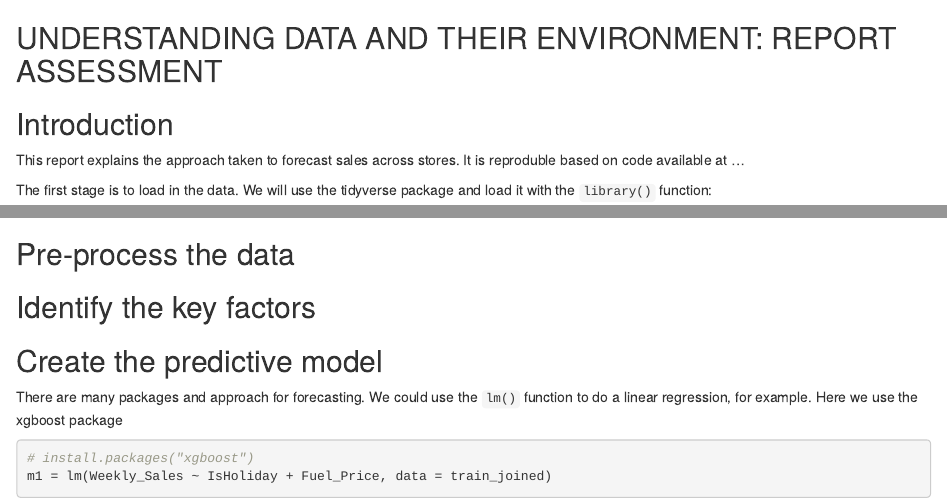
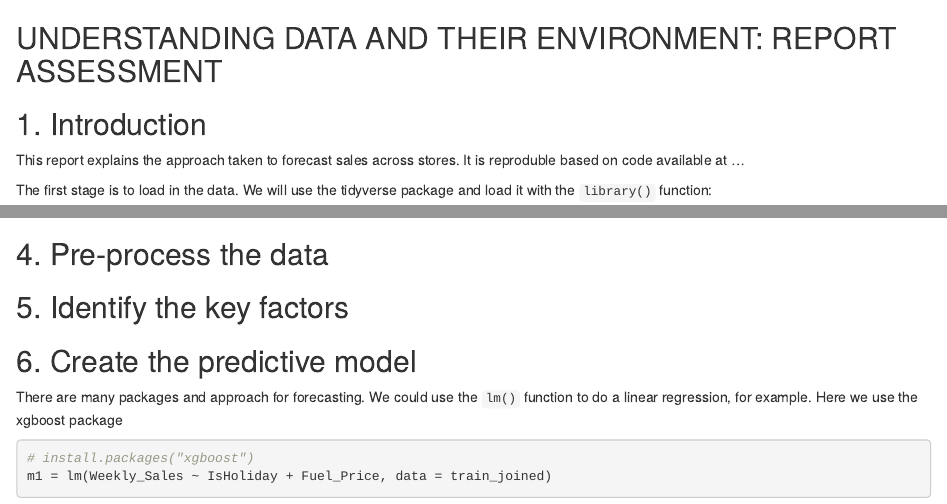
Before and after one commit to eugenividal/JUMN5000M_Assessment_2, an R Markdown document (Report.Rmd): the page in a window 1100 px wide, from its top, and a second part further down, joined at a grey line. Rendered offline with R 4.5, knitr and Pandoc, with nearby package versions; some code elsewhere in the file could not run offline.

Commit message:
Last changes

````diff
--- a/Report.Rmd
+++ b/Report.Rmd
@@ -1,10 +1,10 @@
 ---
-output: word_document
+output: html_document
 ---
 
 ## UNDERSTANDING DATA AND THEIR ENVIRONMENT: REPORT ASSESSMENT
 
-## Introduction
+## 1. Introduction
 
 This report explains the approach taken to forecast sales across stores.
 It is reproduble based on code available at ...
@@ -42,11 +42,11 @@ train_joined = inner_join(train, y = stores)
 # would use rename() function to rename columns if needed (not needed)
 train_joined = inner_join(train_joined, y = features)
 ```
-## Pre-process the data
+## 4. Pre-process the data
 
-## Identify the key factors
+## 5. Identify the key factors
 
-## Create the predictive model
+## 6. Create the predictive model
 
 There are many packages and approach for forecasting.
 We could use the `lm()` function to do a linear regression, for example.
````
Also changed, not shown: Report.Rmd (4 more changed lines).
